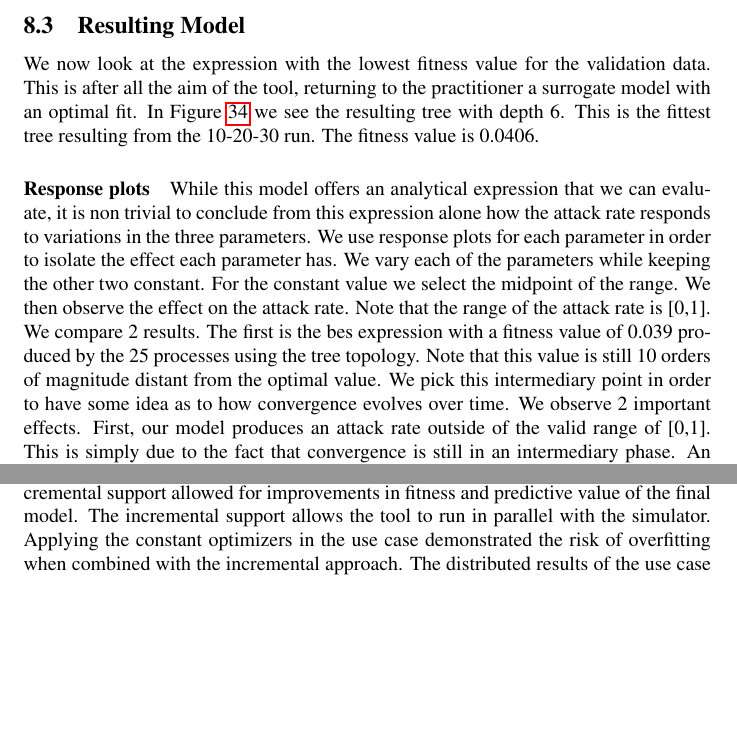
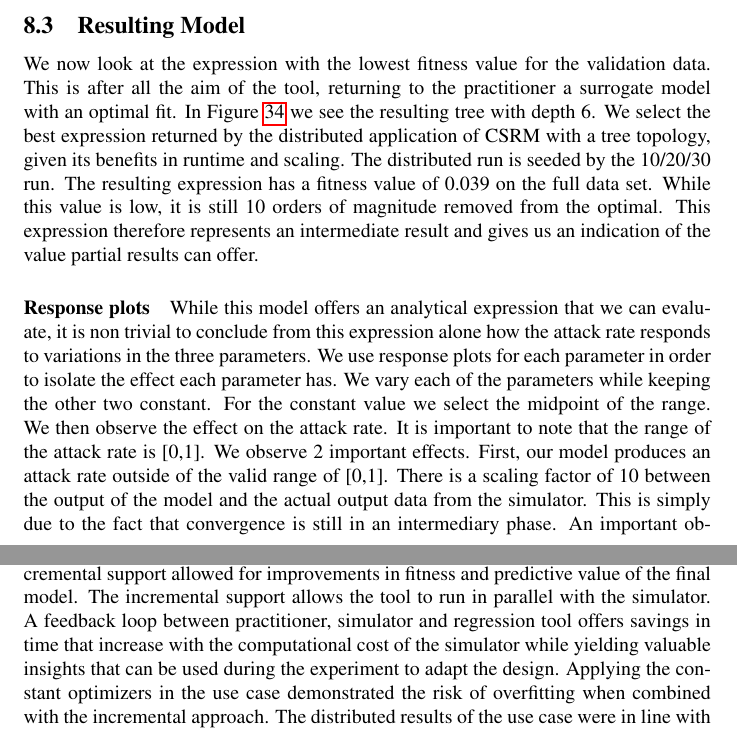
Before and after one commit to bencardoen/CSRM, a LaTeX thesis (thesis/hybrid/document.tex, which reads thesis/hybrid/conclusion.tex, thesis/hybrid/usecase.tex): two parts of pages 97 and 107 of 114, joined at a grey line, cut so that both start at the same text, the shorter picture padded with empty space. Compiled offline with pdfLaTeX.

Commit message:
Revise use case, conclusion, relwork and update pdf.
Signed-off-by: Ben Cardoen <bencardoen@gmail.com>

```diff
--- a/thesis/hybrid/conclusion.tex
+++ b/thesis/hybrid/conclusion.tex
@@ -5,6 +5,6 @@ As expected from the NFL theorem no single algorithm was optimal for all problem
 Our tool can be run distributed with a delay tolerance mechanism that mitigates load imbalance between processes. We compared three representative topologies in terms of convergence rate and speedup. The tree topology can be used as an approximation for the grid topology with near linear speedup. The tree topology offers a process a delay tolerance equal to the distance between dependent processes. This feature allows the tree topology to scale better when the process set is larger.
 The distributed processes approximate K fold cross validation (KCV) in order to avoid overfitted solutions without the high computational cost of KCV.
 The tool's modular architecture allows it to be extended with new topologies, policies, and even algorithms.
-As a use case we demonstrated how our tool can be used to derive a surrogate model for a simulator. In particular we looked at the interaction between simulator and regression tool and showed that our incremental support allowed for improvements in fitness and predictive value of the final model. The incremental support allows the tool to run in parallel with the simulator.
+As a use case we demonstrated how our tool can be used to derive a surrogate model for a simulator. In particular we looked at the interaction between simulator and regression tool and showed that our incremental support allowed for improvements in fitness and predictive value of the final model. The incremental support allows the tool to run in parallel with the simulator. A feedback loop between practitioner, simulator and regression tool offers savings in time that increase with the computational cost of the simulator while yielding valuable insights that can be used during the experiment to adapt the design.
 Applying the constant optimizers in the use case demonstrated the risk of overfitting when combined with the incremental approach.
 The distributed results of the use case were in line with the results of the benchmarks, the grid topology obtained the highest quality solution at the lowest speedup. The tree topology achieved a near linear speedup at the cost of a lower quality solution. The random topology demonstrated that the incremental approach can lead to overfitting in a distributed setting.
--- a/thesis/hybrid/usecase.tex
+++ b/thesis/hybrid/usecase.tex
@@ -237,7 +237,7 @@ In Figure \ref{fig:usecasecorrelation} we can clearly see how the topology affec
 We can also see from the plots how the process evolves over time. The grid and random topology quickly stabilize without significant gain. The tree topology has a subset of processes that starts to converge to a lower correlation value.
 
 \subsection{Resulting Model}
-We now look at the expression with the lowest fitness value for the validation data. This is after all the aim of the tool, returning to the practitioner a surrogate model with an optimal fit. In Figure \ref{fig:bestusecase} we see the resulting tree with depth 6. This is the fittest tree resulting from the 10-20-30 run. The fitness value is 0.0406.
+We now look at the expression with the lowest fitness value for the validation data. This is after all the aim of the tool, returning to the practitioner a surrogate model with an optimal fit. In Figure \ref{fig:bestusecase} we see the resulting tree with depth 6. We select the best expression returned by the distributed application of CSRM with a tree topology, given its benefits in runtime and scaling. The distributed run is seeded by the 10/20/30 run. The resulting expression has a fitness value of 0.039 on the full data set. While this value is low, it is still 10 orders of magnitude removed from the optimal. This expression therefore represents an intermediate result and gives us an indication of the value partial results can offer.
 \begin{figure}
     \centering
     \includegraphics[width=\textwidth,height=\textheight,keepaspectratio]{figures/bestusecasesimple.png}
@@ -245,8 +245,7 @@ We now look at the expression with the lowest fitness value for the validation d
     \label{fig:bestusecase}
 \end{figure}
 \paragraph{Response plots}
-While this model offers an analytical expression that we can evaluate, it is non trivial to conclude from this expression alone how the attack rate responds to variations in the three parameters. We use response plots for each parameter in order to isolate the effect each parameter has. We vary each of the parameters while keeping the other two constant. For the constant value we select the midpoint of the range. We then observe the effect on the attack rate. Note that the range of the attack rate is [0,1].
-We compare 2 results. The first is the bes expression with a fitness value of 0.039 produced by the 25 processes using the tree topology. Note that this value is still 10 orders of magnitude distant from the optimal value. We pick this intermediary point in order to have some idea as to how convergence evolves over time.
+While this model offers an analytical expression that we can evaluate, it is non trivial to conclude from this expression alone how the attack rate responds to variations in the three parameters. We use response plots for each parameter in order to isolate the effect each parameter has. We vary each of the parameters while keeping the other two constant. For the constant value we select the midpoint of the range. We then observe the effect on the attack rate. It is important to note that the range of the attack rate is [0,1].
 \begin{figure}
     \begin{subfigure}{0.9\textwidth}
         \includegraphics[width=0.8\linewidth]{figures/responseR.png}
@@ -263,7 +262,7 @@ We compare 2 results. The first is the bes expression with a fitness value of 0.
     \caption{Response plots of intermediate surrogate model.}
     \label{fig:usecaseresponseplots}
 \end{figure}
-We observe 2 important effects. First, our model produces an attack rate outside of the valid range of [0,1]. This is simply due to the fact that convergence is still in an intermediary phase. An important observation here is that our tool evolves the model based on 30 data points and not the full factorial design. This means that the response plots will evaluate points that are not necessarily available to our tool to train on. Second, the trend in the response plots is in line with what we expect to see in such a surrogate model. When R0 increases the attack rate increases, which is in line with theoretical and empirical results. A similar trend is visible with the initial number of infected persons, although we a logarithmic response. Finally, as the immunization fraction increases we see a negative linear response in the attack rate. We have chosen this incomplete surrogate model to demonstrate that while the exact values of the attack rate are not yet correctly model, the expected trends are. This conclusion is vital to justify our incremental approach. We can see that surrogate models will focus on matching the trend first, rather than matching individual points. This is in part due to our usage of the Pearson R correlation coefficent as a basis for the fitness function. The practitioner
+We observe 2 important effects. First, our model produces an attack rate outside of the valid range of [0,1]. There is a scaling factor of 10 between the output of the model and the actual output data from the simulator. This is simply due to the fact that convergence is still in an intermediary phase. An important observation here is that our tool evolves the model based on 30 data points and not the full factorial design. This means that the response plots will use the model to evaluate points that are not necessarily available to our tool to train on. Second, the trend in the response plots is in line with what we expect to see in such a surrogate model. When R0 increases the attack rate increases, which is in line with theoretical and empirical results. A similar trend is visible with the initial number of infected persons, where R0 shows a logarithmic response. Finally, as the immunization fraction increases we see a negative linear response in the attack rate. We have chosen this suboptimal surrogate model to demonstrate that while the exact values of the attack rate are not yet correctly modelled, the expected trends are. This conclusion is vital to justify our incremental approach. We can see that surrogate models will focus on matching the trend first, rather than matching individual points. This is in part due to our usage of the Pearson R correlation coefficent as a basis for the fitness function.
 
 
 
```
Also changed, not shown: thesis/hybrid/relatedwork.tex (+1 -1 lines), thesis/hybrid/document.pdf, thesis/hybrid/figures/responseR.png, thesis/hybrid/usecase.tex (4 more changed lines).
